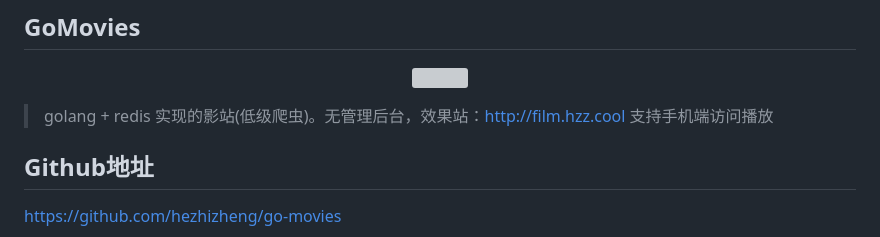
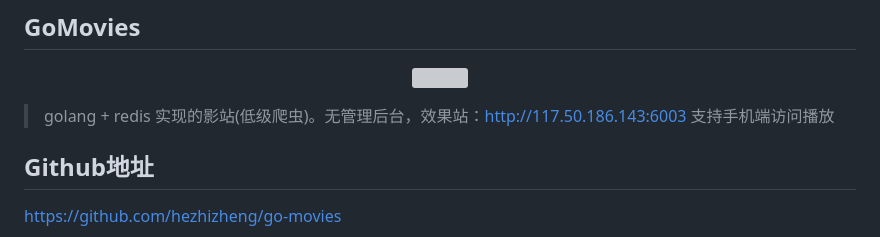
Before and after one commit to hezhizheng/go-movies, a Markdown page: readme.md, the part around the change. Rendered like a GitHub page; grey boxes are pictures that could not be loaded.

```diff
--- a/readme.md
+++ b/readme.md
@@ -4,7 +4,7 @@
 <img src="https://cdn.jsdelivr.net/gh/hezhizheng/static-image-hosting@main/image-hosting/20211124102659_GRITHQADFCQQUIUN.png">
 </p>
 
-> golang + redis 实现的影站(低级爬虫)。无管理后台，效果站：[http://film.hzz.cool](http://film.hzz.cool) 支持手机端访问播放
+> golang + redis 实现的影站(低级爬虫)。无管理后台，效果站：[http://117.50.186.143:6003](http://117.50.186.143:6003) 支持手机端访问播放
 
 ## Github地址
 [https://github.com/hezhizheng/go-movies](https://github.com/hezhizheng/go-movies)
```
